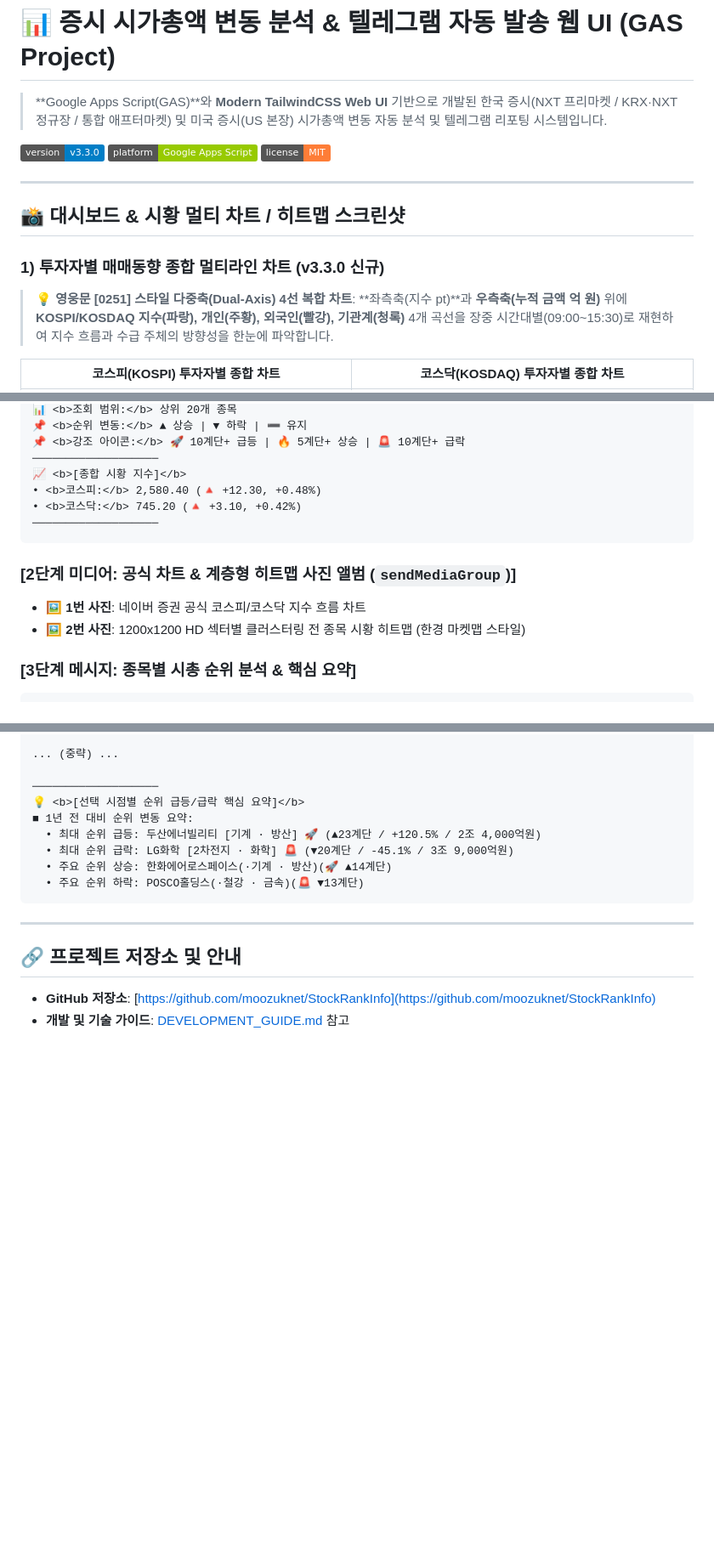
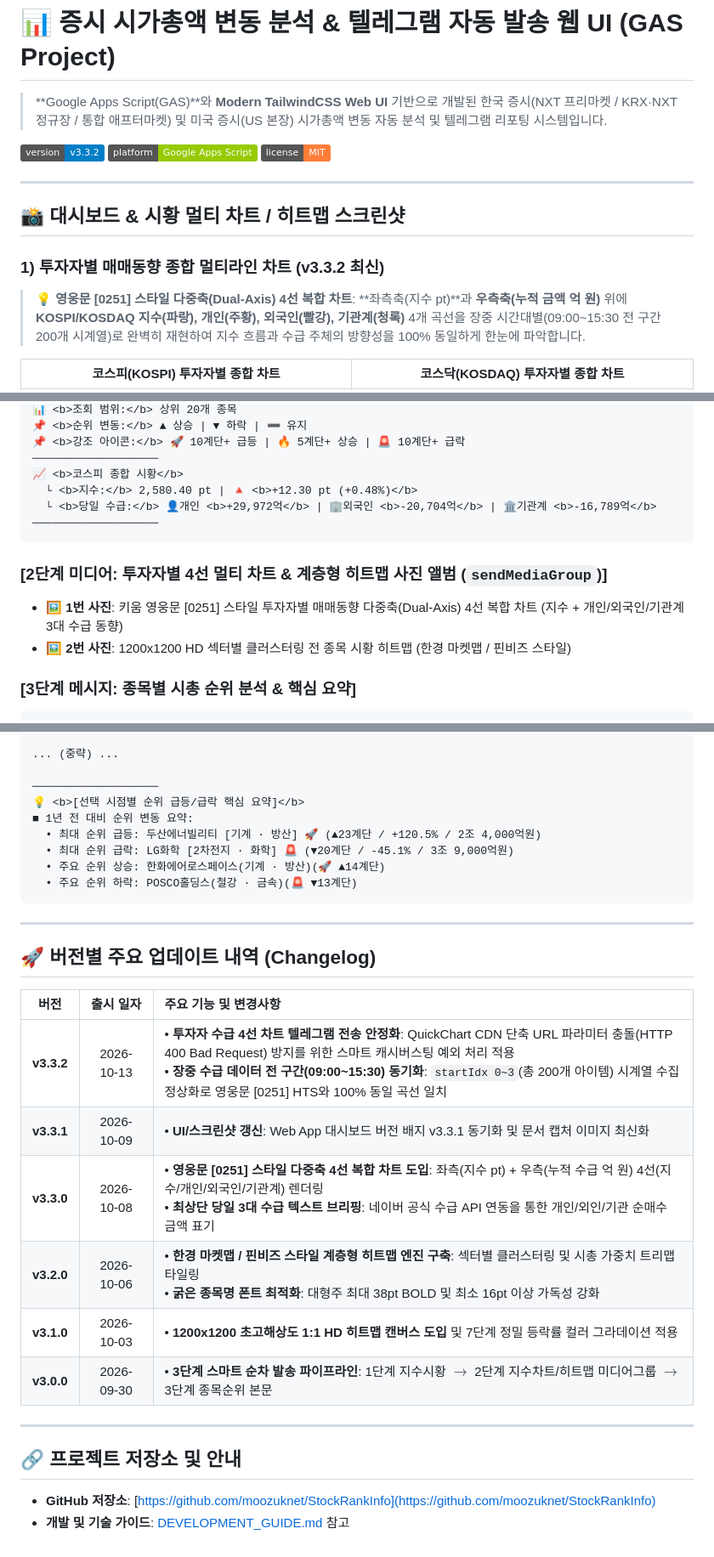
Before and after one commit to moozuknet/StockRankInfo, a Markdown page: README.md, 3 parts joined by grey strips. Shown: that part at 85% size. GitHub-like rendering; badges without logos; blank space fills up the shorter version.

Commit message:
docs: README.md 및 README.html 최신 v3.3.2 정보 및 스크린샷 갱신

````diff
--- a/README.md
+++ b/README.md
@@ -2,7 +2,7 @@
 
 > **Google Apps Script(GAS)**와 **Modern TailwindCSS Web UI** 기반으로 개발된 한국 증시(NXT 프리마켓 / KRX·NXT 정규장 / 통합 애프터마켓) 및 미국 증시(US 본장) 시가총액 변동 자동 분석 및 텔레그램 리포팅 시스템입니다.
 
-[![Version](https://img.shields.io/badge/version-v3.3.0-blue.svg)](https://github.com/moozuknet/StockRankInfo)
+[![Version](https://img.shields.io/badge/version-v3.3.2-blue.svg)](https://github.com/moozuknet/StockRankInfo)
 [![Platform](https://img.shields.io/badge/platform-Google%20Apps%20Script-green.svg)](https://developers.google.com/apps-script)
 [![License](https://img.shields.io/badge/license-MIT-orange.svg)](LICENSE)
 
@@ -10,8 +10,8 @@
 
 ## 📸 대시보드 & 시황 멀티 차트 / 히트맵 스크린샷
 
-### 1) 투자자별 매매동향 종합 멀티라인 차트 (v3.3.0 신규)
-> 💡 **영웅문 [0251] 스타일 다중축(Dual-Axis) 4선 복합 차트**: **좌측축(지수 pt)**과 **우측축(누적 금액 억 원)** 위에 **KOSPI/KOSDAQ 지수(파랑), 개인(주황), 외국인(빨강), 기관계(청록)** 4개 곡선을 장중 시간대별(09:00~15:30)로 재현하여 지수 흐름과 수급 주체의 방향성을 한눈에 파악합니다.
+### 1) 투자자별 매매동향 종합 멀티라인 차트 (v3.3.2 최신)
+> 💡 **영웅문 [0251] 스타일 다중축(Dual-Axis) 4선 복합 차트**: **좌측축(지수 pt)**과 **우측축(누적 금액 억 원)** 위에 **KOSPI/KOSDAQ 지수(파랑), 개인(주황), 외국인(빨강), 기관계(청록)** 4개 곡선을 장중 시간대별(09:00~15:30 전 구간 200개 시계열)로 완벽히 재현하여 지수 흐름과 수급 주체의 방향성을 100% 동일하게 한눈에 파악합니다.
 
 | 코스피(KOSPI) 투자자별 종합 차트 | 코스닥(KOSDAQ) 투자자별 종합 차트 |
 | :---: | :---: |
@@ -136,15 +141,15 @@ flowchart TD
 📌 <b>순위 변동:</b> ▲ 상승 | ▼ 하락 | ➖ 유지
 📌 <b>강조 아이콘:</b> 🚀 10계단+ 급등 | 🔥 5계단+ 상승 | 🚨 10계단+ 급락
 ───────────────────
-📈 <b>[종합 시황 지수]</b>
-• <b>코스피:</b> 2,580.40 (🔺 +12.30, +0.48%)
-• <b>코스닥:</b> 745.20 (🔺 +3.10, +0.42%)
+📈 <b>코스피 종합 시황</b>
+  └ <b>지수:</b> 2,580.40 pt | 🔺 <b>+12.30 pt (+0.48%)</b>
+  └ <b>당일 수급:</b> 👤개인 <b>+29,972억</b> | 🏢외국인 <b>-20,704억</b> | 🏛기관계 <b>-16,789억</b>
 ───────────────────
 ```
 
-### [2단계 미디어: 공식 차트 & 계층형 히트맵 사진 앨범 (`sendMediaGroup`)]
-- 🖼️ **1번 사진**: 네이버 증권 공식 코스피/코스닥 지수 흐름 차트
-- 🖼️ **2번 사진**: 1200x1200 HD 섹터별 클러스터링 전 종목 시황 히트맵 (한경 마켓맵 스타일)
+### [2단계 미디어: 투자자별 4선 멀티 차트 & 계층형 히트맵 사진 앨범 (`sendMediaGroup`)]
+- 🖼️ **1번 사진**: 키움 영웅문 [0251] 스타일 투자자별 매매동향 다중축(Dual-Axis) 4선 복합 차트 (지수 + 개인/외국인/기관계 3대 수급 동향)
+- 🖼️ **2번 사진**: 1200x1200 HD 섹터별 클러스터링 전 종목 시황 히트맵 (한경 마켓맵 / 핀비즈 스타일)
 
 ### [3단계 메시지: 종목별 시총 순위 분석 & 핵심 요약]
 ```html
@@ -167,9 +172,22 @@ flowchart TD
 ■ 1년 전 대비 순위 변동 요약:
   • 최대 순위 급등: 두산에너빌리티 [기계 · 방산] 🚀 (▲23계단 / +120.5% / 2조 4,000억원)
   • 최대 순위 급락: LG화학 [2차전지 · 화학] 🚨 (▼20계단 / -45.1% / 3조 9,000억원)
-  • 주요 순위 상승: 한화에어로스페이스(·기계 · 방산)(🚀 ▲14계단)
-  • 주요 순위 하락: POSCO홀딩스(·철강 · 금속)(🚨 ▼13계단)
+  • 주요 순위 상승: 한화에어로스페이스(기계 · 방산)(🚀 ▲14계단)
+  • 주요 순위 하락: POSCO홀딩스(철강 · 금속)(🚨 ▼13계단)
 ```
+
+---
+
+## 🚀 버전별 주요 업데이트 내역 (Changelog)
+
+| 버전 | 출시 일자 | 주요 기능 및 변경사항 |
+| :---: | :---: | :--- |
+| **v3.3.2** | 2026-10-13 | • **투자자 수급 4선 차트 텔레그램 전송 안정화**: QuickChart CDN 단축 URL 파라미터 충돌(HTTP 400 Bad Request) 방지를 위한 스마트 캐시버스팅 예외 처리 적용<br>• **장중 수급 데이터 전 구간(09:00~15:30) 동기화**: `startIdx 0~3`(총 200개 아이템) 시계열 수집 정상화로 영웅문 [0251] HTS와 100% 동일 곡선 일치 |
+| **v3.3.1** | 2026-10-09 | • **UI/스크린샷 갱신**: Web App 대시보드 버전 배지 v3.3.1 동기화 및 문서 캡처 이미지 최신화 |
+| **v3.3.0** | 2026-10-08 | • **영웅문 [0251] 스타일 다중축 4선 복합 차트 도입**: 좌측(지수 pt) + 우측(누적 수급 억 원) 4선(지수/개인/외국인/기관계) 렌더링<br>• **최상단 당일 3대 수급 텍스트 브리핑**: 네이버 공식 수급 API 연동을 통한 개인/외인/기관 순매수 금액 표기 |
+| **v3.2.0** | 2026-10-06 | • **한경 마켓맵 / 핀비즈 스타일 계층형 히트맵 엔진 구축**: 섹터별 클러스터링 및 시총 가중치 트리맵 타일링<br>• **굵은 종목명 폰트 최적화**: 대형주 최대 38pt BOLD 및 최소 16pt 이상 가독성 강화 |
+| **v3.1.0** | 2026-10-03 | • **1200x1200 초고해상도 1:1 HD 히트맵 캔버스 도입** 및 7단계 정밀 등락률 컬러 그라데이션 적용 |
+| **v3.0.0** | 2026-09-30 | • **3단계 스마트 순차 발송 파이프라인**: 1단계 지수시황 $\rightarrow$ 2단계 지수차트/히트맵 미디어그룹 $\rightarrow$ 3단계 종목순위 본문 |
 
 ---
 
````
Also changed, not shown: other parts of README.md (+17 -12 lines), assets/dashboard_preview.png, 2 other files.
